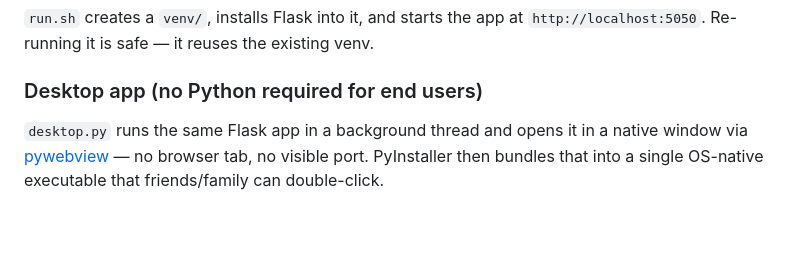
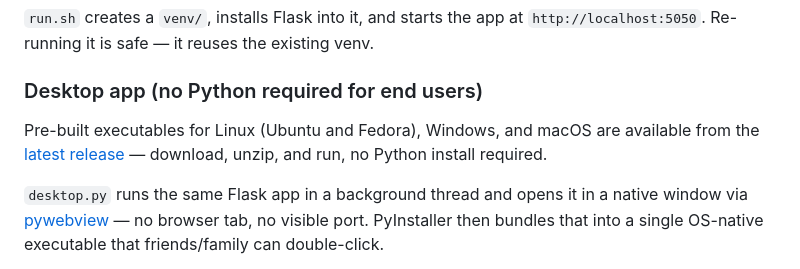
Before and after one commit to jlyle/wacky-clean, a Markdown page: README.md, the part around the change. GitHub-like rendering; blank space fills up the shorter version.

Commit message:
Link the v1.0-desktop release from the README
Co-Authored-By: Claude Sonnet 5 <noreply@anthropic.com>

```diff
--- a/README.md
+++ b/README.md
@@ -37,6 +37,11 @@ cd wacky-clean
 `http://localhost:5050`. Re-running it is safe — it reuses the existing venv.
 
 ### Desktop app (no Python required for end users)
+
+Pre-built executables for Linux (Ubuntu and Fedora), Windows, and macOS are
+available from the
+[latest release](https://github.com/jlyle/wacky-clean/releases/tag/v1.0-desktop) —
+download, unzip, and run, no Python install required.
 
 `desktop.py` runs the same Flask app in a background thread and opens it in a
 native window via [pywebview](https://pywebview.flowrl.com/) — no browser tab,
```
